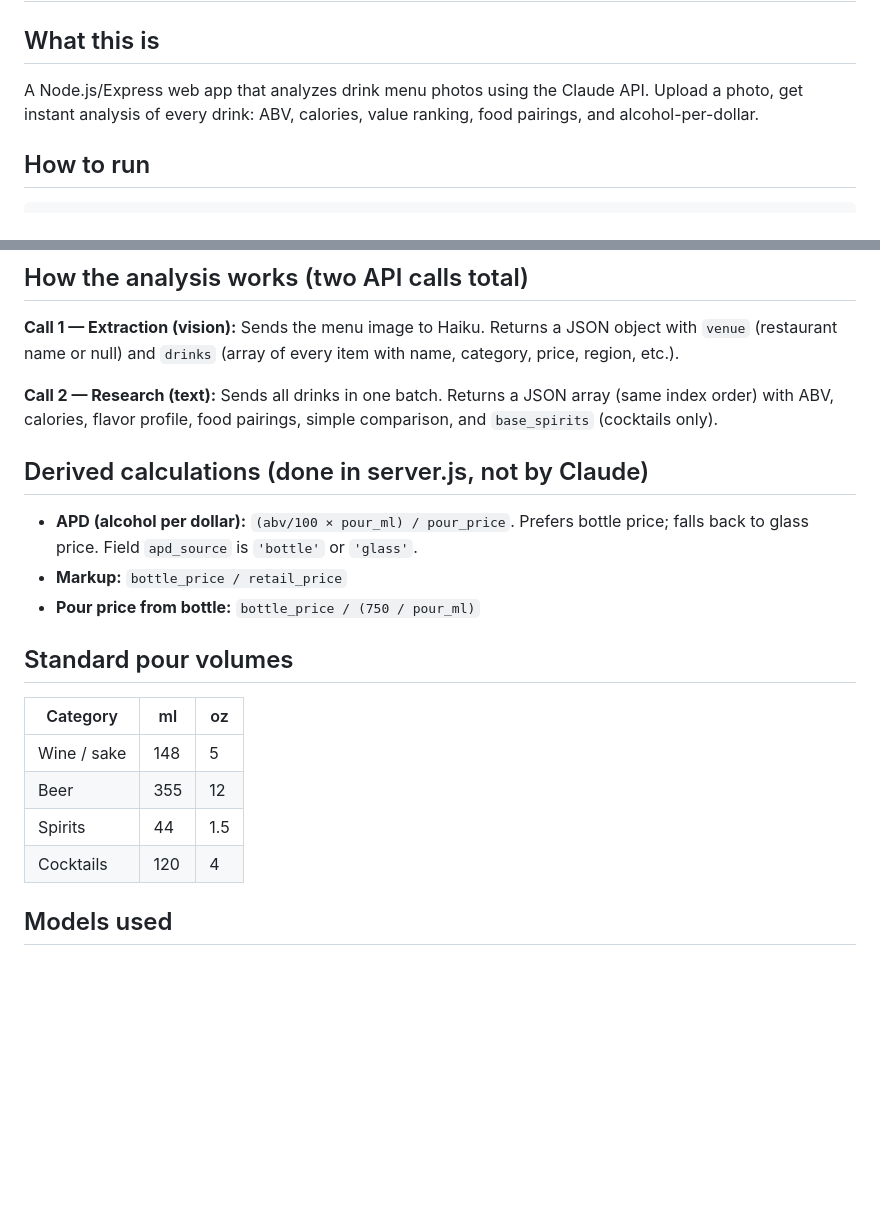
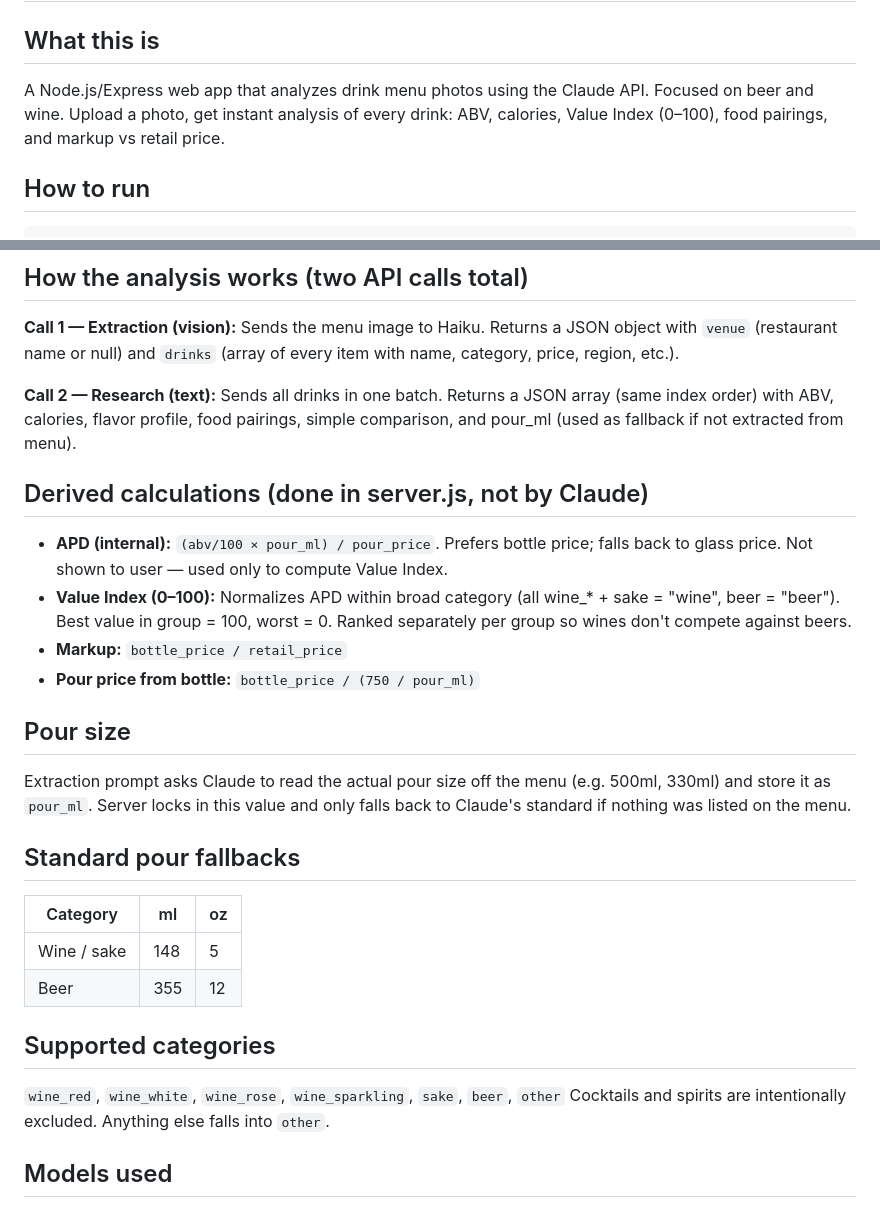
Before and after one commit to mateenali1/drink-menu-analyzer, a Markdown page: CLAUDE.md, 2 parts joined by grey strips. GitHub-like rendering; blank space fills up the shorter version.

Commit message:
Update CLAUDE.md to reflect current app state
Documents Value Index replacing APD display, beer/wine-only scope, supported categories, and pour size extraction behavior.

Co-Authored-By: Claude Sonnet 4.6 <noreply@anthropic.com>

````diff
--- a/CLAUDE.md
+++ b/CLAUDE.md
@@ -1,7 +1,7 @@
 # Drink Menu Analyzer — CLAUDE.md
 
 ## What this is
-A Node.js/Express web app that analyzes drink menu photos using the Claude API. Upload a photo, get instant analysis of every drink: ABV, calories, value ranking, food pairings, and alcohol-per-dollar.
+A Node.js/Express web app that analyzes drink menu photos using the Claude API. Focused on beer and wine. Upload a photo, get instant analysis of every drink: ABV, calories, Value Index (0–100), food pairings, and markup vs retail price.
 
 ## How to run
 ```
@@ -26,20 +26,26 @@ No `public/` folder — `index.html` is served from the project root via `expres
 
 **Call 1 — Extraction (vision):** Sends the menu image to Haiku. Returns a JSON object with `venue` (restaurant name or null) and `drinks` (array of every item with name, category, price, region, etc.).
 
-**Call 2 — Research (text):** Sends all drinks in one batch. Returns a JSON array (same index order) with ABV, calories, flavor profile, food pairings, simple comparison, and `base_spirits` (cocktails only).
+**Call 2 — Research (text):** Sends all drinks in one batch. Returns a JSON array (same index order) with ABV, calories, flavor profile, food pairings, simple comparison, and pour_ml (used as fallback if not extracted from menu).
 
 ## Derived calculations (done in server.js, not by Claude)
-- **APD (alcohol per dollar):** `(abv/100 × pour_ml) / pour_price`. Prefers bottle price; falls back to glass price. Field `apd_source` is `'bottle'` or `'glass'`.
+- **APD (internal):** `(abv/100 × pour_ml) / pour_price`. Prefers bottle price; falls back to glass price. Not shown to user — used only to compute Value Index.
+- **Value Index (0–100):** Normalizes APD within broad category (all wine_* + sake = "wine", beer = "beer"). Best value in group = 100, worst = 0. Ranked separately per group so wines don't compete against beers.
 - **Markup:** `bottle_price / retail_price`
 - **Pour price from bottle:** `bottle_price / (750 / pour_ml)`
 
-## Standard pour volumes
+## Pour size
+Extraction prompt asks Claude to read the actual pour size off the menu (e.g. 500ml, 330ml) and store it as `pour_ml`. Server locks in this value and only falls back to Claude's standard if nothing was listed on the menu.
+
+## Standard pour fallbacks
 | Category | ml | oz |
 |---|---|---|
 | Wine / sake | 148 | 5 |
 | Beer | 355 | 12 |
-| Spirits | 44 | 1.5 |
-| Cocktails | 120 | 4 |
+
+## Supported categories
+`wine_red`, `wine_white`, `wine_rose`, `wine_sparkling`, `sake`, `beer`, `other`
+Cocktails and spirits are intentionally excluded. Anything else falls into `other`.
 
 ## Models used
 Both calls use `claude-haiku-4-5-20251001` for speed and cost. To improve accuracy, swap to `claude-sonnet-4-6` — costs ~5–10x more per menu.
````
